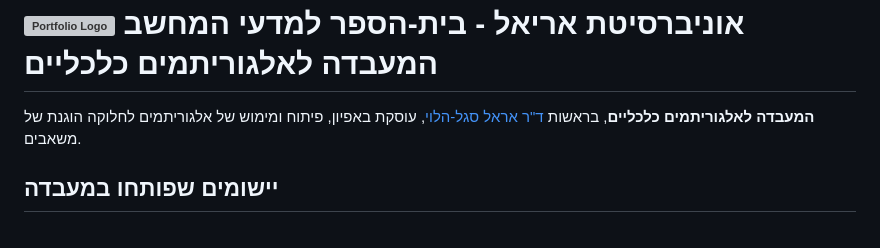
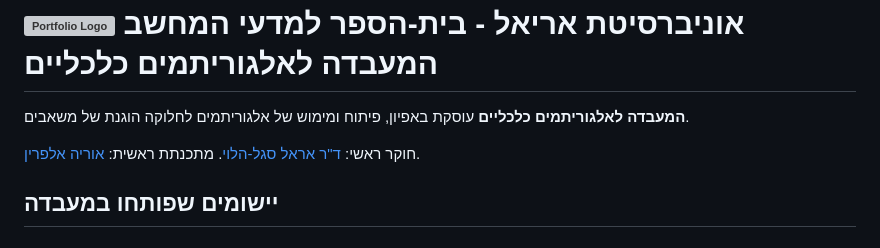
Before and after one commit to ariel-research/ariel-research, a Markdown page: src/content/projects.md, the part around the change. Rendered like a GitHub page; grey boxes are pictures that could not be loaded.

```diff
--- a/src/content/projects.md
+++ b/src/content/projects.md
@@ -8,7 +8,9 @@
 
 <div dir="rtl" lang="he">
 
-  **המעבדה לאלגוריתמים כלכליים**, בראשות [ד"ר אראל סגל-הלוי](http://erelsgl.github.io), עוסקת באפיון, פיתוח ומימוש של אלגוריתמים לחלוקה הוגנת של משאבים.
+**המעבדה לאלגוריתמים כלכליים** עוסקת באפיון, פיתוח ומימוש של אלגוריתמים לחלוקה הוגנת של משאבים.
+
+חוקר ראשי: [ד"ר אראל סגל-הלוי](http://erelsgl.github.io). מתכנתת ראשית: [אוריה אלפרין](https://github.com/oriyalp).
 
 
 ## יישומים שפותחו במעבדה
```
